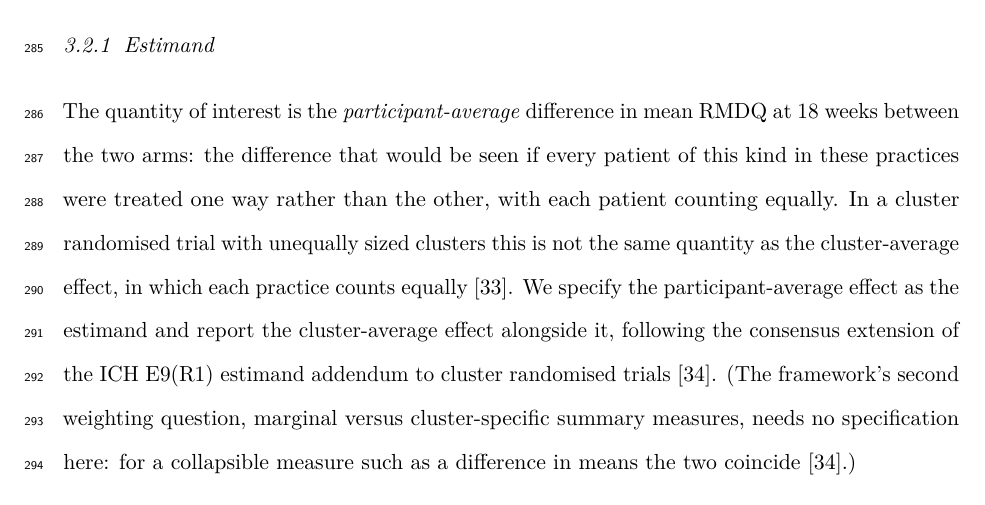
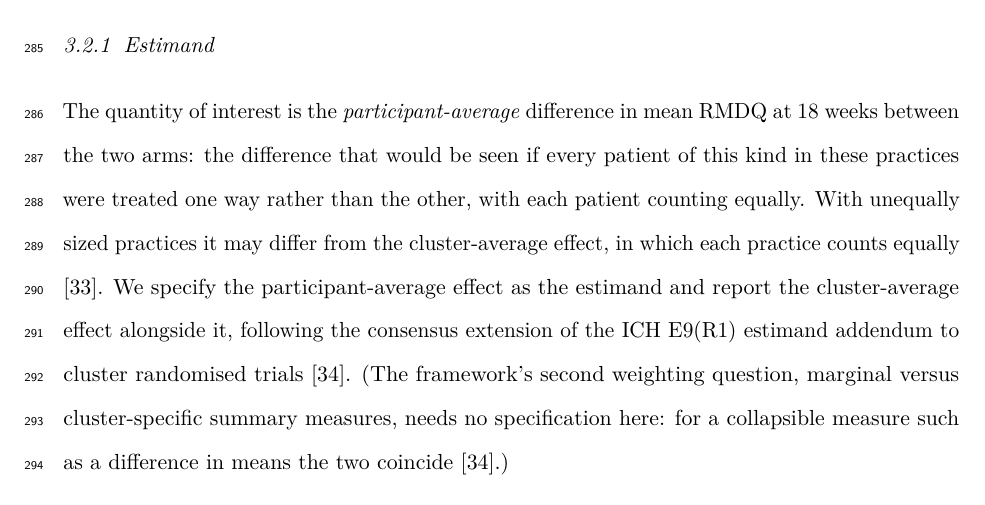
Before and after one commit to jdegenfellner/Resolve_Swiss_Statistical_Analysis_Plan, a LaTeX document (paper.tex): part of page 12 of 29, cut so that both start at the same text. Compiled offline with pdfLaTeX.

Commit message:
May differ, since equal effects across practices make the two coincide

```diff
--- a/paper.tex
+++ b/paper.tex
@@ -603,8 +603,7 @@ Highest education level, n (\%) & xx (xx) & xx (xx) & xx (xx)\\
 The quantity of interest is the \emph{participant-average} difference in mean
 RMDQ at 18 weeks between the two arms: the difference that would be seen if
 every patient of this kind in these practices were treated one way rather than
-the other, with each patient counting equally. In a cluster randomised trial
-with unequally sized clusters this is not the same quantity as the
+the other, with each patient counting equally. With unequally sized practices it may differ from the
 cluster-average effect, in which each practice counts equally
 \citep{kahan2023}. We specify the participant-average effect as the estimand and report the
 cluster-average effect alongside it, following the consensus extension of the
```
Also changed, not shown: paper.pdf.
